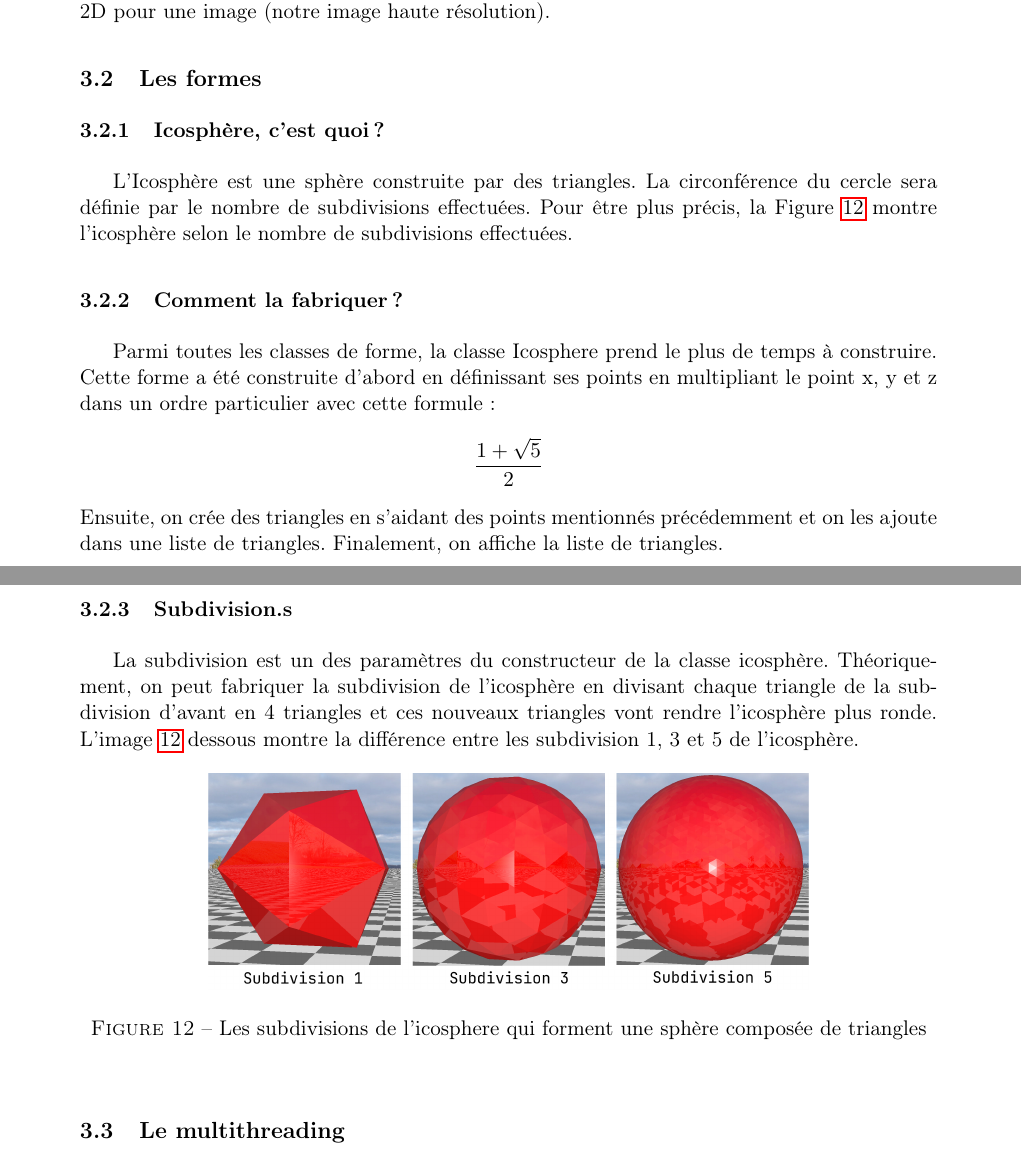
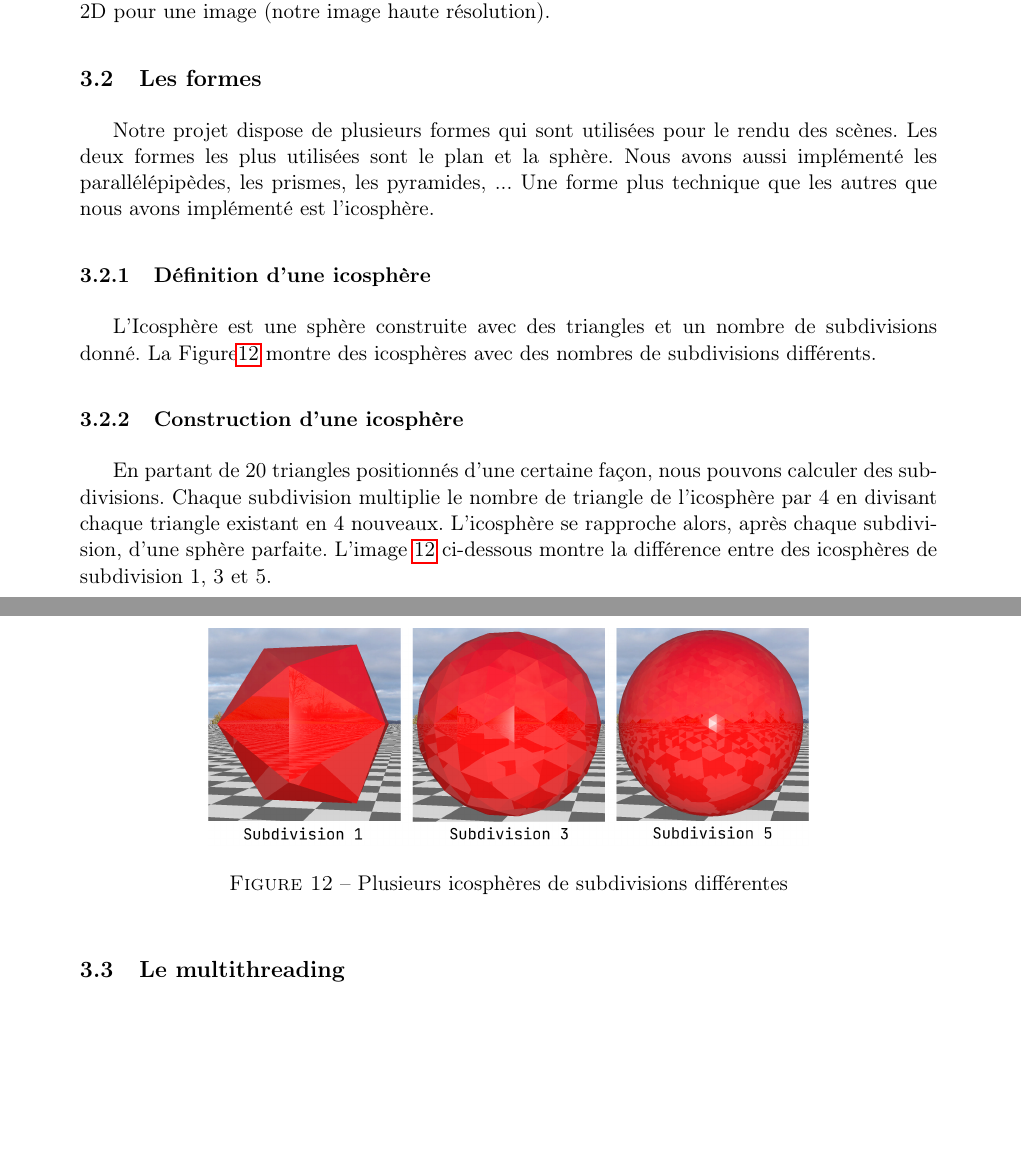
Before and after one commit to TomClabault/RayTracer, a LaTeX document (rapport/Rapport RayTracer.tex, which reads rapport/latex/formes/geometryFormes.tex): two parts of pages 14 and 15 of 28 before the commit and two parts of pages 15 and 16 of 29 after it, joined at a grey line, cut so that both start at the same text, the shorter picture padded with empty space. Compiled offline with pdfLaTeX; an older LaTeX class or package is replaced by its successor.

Commit message:
correction rapport geometry

```diff
--- a/rapport/latex/formes/geometryFormes.tex
+++ b/rapport/latex/formes/geometryFormes.tex
@@ -2,25 +2,21 @@
 
 
 \begin{document}
-\subsubsection{Icosphère, c'est quoi ?}
-L'Icosphère est une sphère construite par des triangles. La circonférence du cercle sera définie par le nombre de subdivisions effectuées. Pour être plus précis, la Figure \ref{fig:image_subdiv} montre l'icosphère selon le nombre de subdivisions effectuées.
+Notre projet dispose de plusieurs formes qui sont utilisées pour le rendu des scènes. Les deux formes les plus utilisées sont le plan et la sphère. Nous avons aussi implémenté les parallélépipèdes, les prismes, les pyramides, ...
+Une forme plus technique que les autres que nous avons implémenté est l'icosphère.
+\subsubsection{Définition d'une icosphère}
+L'Icosphère est une sphère construite avec des triangles et un nombre de subdivisions donné. La \figurename \ref{fig:image_subdiv} montre des icosphères avec des nombres de subdivisions différents.
 
-\subsubsection{Comment la fabriquer ?}
-Parmi toutes les classes de forme, la classe Icosphere prend le plus de temps à construire.
-Cette forme a été construite d'abord en définissant ses points en multipliant le point x, y et z dans un ordre particulier avec cette formule :
-$$\frac{1+\sqrt{5}}{2}$$
-Ensuite, on crée des triangles en s'aidant des points mentionnés précédemment et on les ajoute dans une liste de triangles.
-Finalement, on affiche la liste de triangles.
-
-\subsubsection{Subdivision.s}
-La subdivision est un des paramètres du constructeur de la classe icosphère.
-Théoriquement, on peut fabriquer la subdivision de l'icosphère en divisant chaque triangle de la subdivision d'avant en 4 triangles et ces nouveaux triangles vont rendre l'icosphère plus ronde.
-L'image \ref{fig:image_subdiv} dessous montre la différence entre les subdivision 1, 3 et 5 de l'icosphère.
+\subsubsection{Construction d'une icosphère}
+En partant de 20 triangles positionnés d'une certaine façon, nous pouvons calculer des subdivisions.
+Chaque subdivision multiplie le nombre de triangle de l'icosphère par 4 en divisant chaque triangle existant en 4 nouveaux.
+L'icosphère se rapproche alors, après chaque subdivision, d'une sphère parfaite.
+L'image \ref{fig:image_subdiv} ci-dessous montre la différence entre des icosphères de subdivision 1, 3 et 5.
 
 \begin{figure}[ht]
   \begin{center}
     \includegraphics[width=0.7\textwidth]{./img/formes/subdivicosp.png}
-  \caption{Les subdivisions de l'icosphere qui forment une sphère composée de triangles}
+  \caption{Plusieurs icosphères de subdivisions différentes}
   \label{fig:image_subdiv}
 \end{center}
 \end{figure}
```
Also changed, not shown: rapport/latex/packages/geometry.tex (+10 -4 lines).
